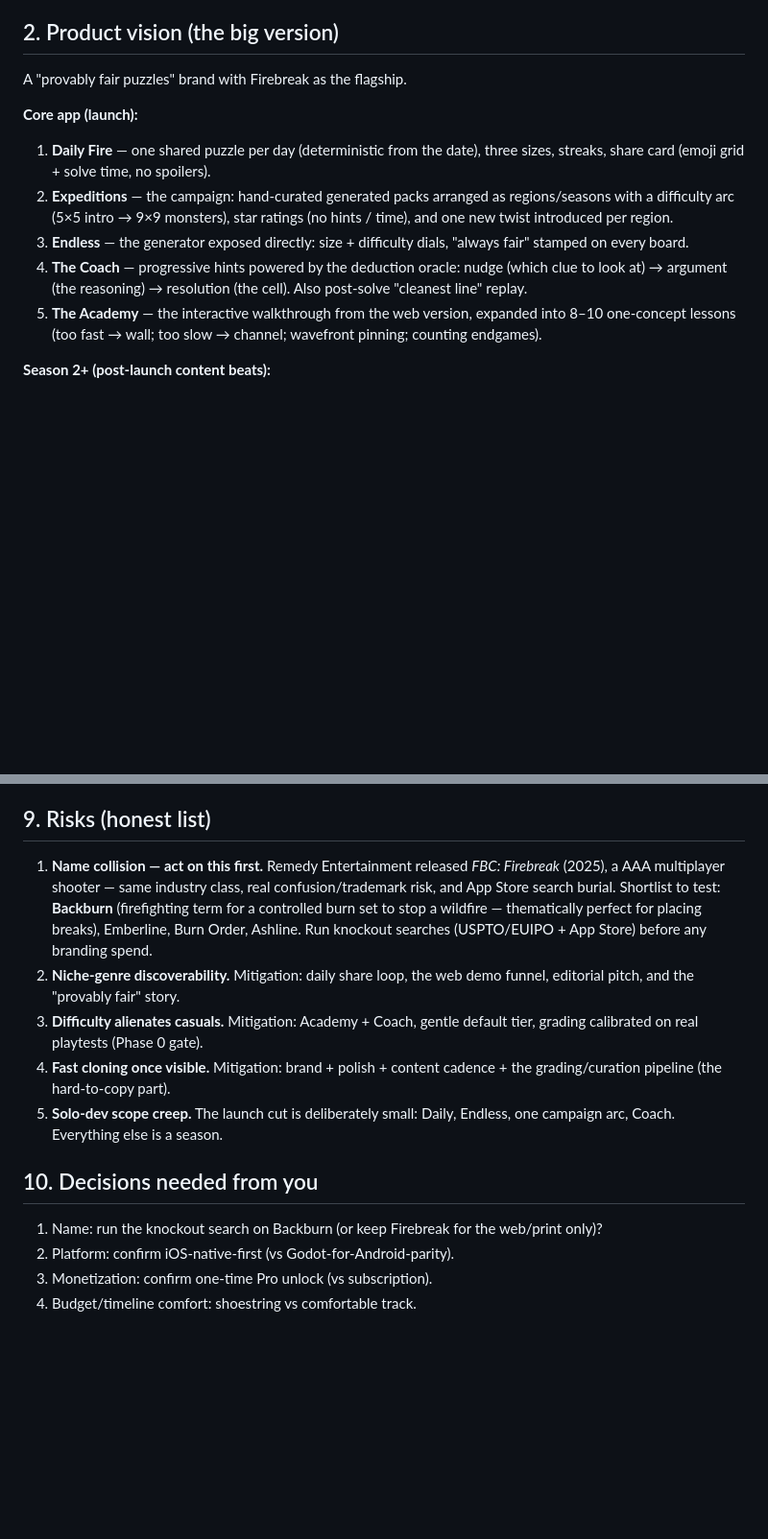
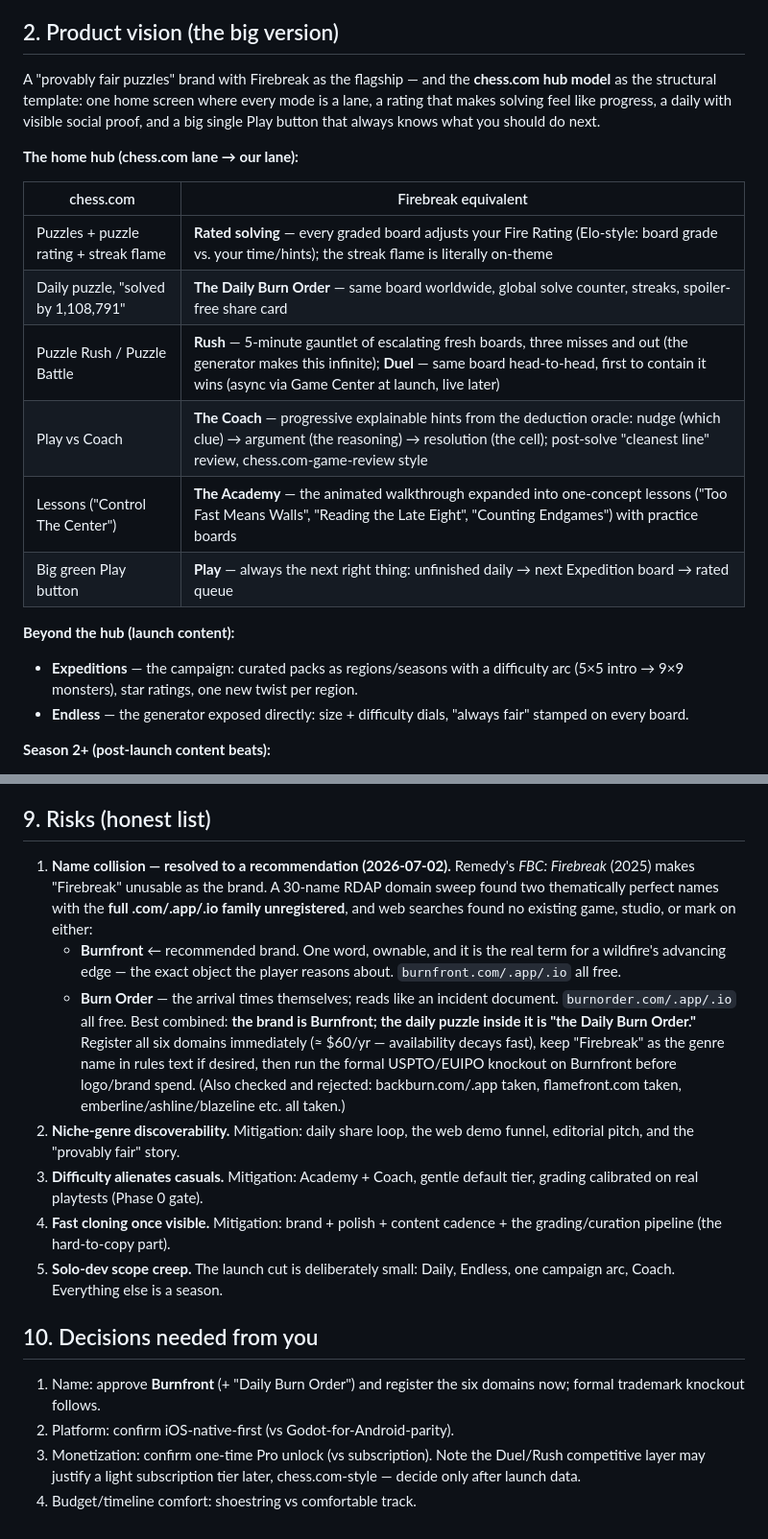
Before and after one commit to SvenVanderwegen/puzzle, a Markdown page: PLAN.md, 2 parts joined by grey strips. Shown at 96% size. Rendered like a GitHub page; blank space fills up the shorter version.

Commit message:
Name research and chess.com hub model in the plan
Naming: RDAP sweep of 30+ thematic .com candidates plus .app/.io for
finalists. Two full-family availabilities found: burnfront and
burnorder (both .com/.app/.io unregistered); web collision checks
clean for both. Recommendation: brand = Burnfront (the real term for a
wildfire's advancing edge), with the daily puzzle named 'the Daily
Burn Order'. Backburn and flamefront eliminated (domains taken).

Product: restructured the core-app vision around the chess.com hub
model - a lane-per-mode home screen mapped one-to-one (rated solving
with a Fire Rating and streak flame, daily with global solve counter,
Rush gauntlet and head-to-head Duel, explainable-hint Coach with
post-solve review, Academy lessons, and a single smart Play button).

Co-Authored-By: Claude Fable 5 <noreply@anthropic.com>
Claude-Session: https://claude.ai/code/session_01TSkpP2J39YL89kWR9gJQ6n

```diff
--- a/PLAN.md
+++ b/PLAN.md
@@ -29,23 +29,29 @@ skin.
 
 ## 2. Product vision (the big version)
 
-A "provably fair puzzles" brand with Firebreak as the flagship.
+A "provably fair puzzles" brand with Firebreak as the flagship — and the
+**chess.com hub model** as the structural template: one home screen where
+every mode is a lane, a rating that makes solving feel like progress, a
+daily with visible social proof, and a big single Play button that always
+knows what you should do next.
 
-**Core app (launch):**
-1. **Daily Fire** — one shared puzzle per day (deterministic from the
-   date), three sizes, streaks, share card (emoji grid + solve time, no
-   spoilers).
-2. **Expeditions** — the campaign: hand-curated generated packs arranged
-   as regions/seasons with a difficulty arc (5×5 intro → 9×9 monsters),
-   star ratings (no hints / time), and one new twist introduced per region.
-3. **Endless** — the generator exposed directly: size + difficulty dials,
-   "always fair" stamped on every board.
-4. **The Coach** — progressive hints powered by the deduction oracle:
-   nudge (which clue to look at) → argument (the reasoning) → resolution
-   (the cell). Also post-solve "cleanest line" replay.
-5. **The Academy** — the interactive walkthrough from the web version,
-   expanded into 8–10 one-concept lessons (too fast → wall; too slow →
-   channel; wavefront pinning; counting endgames).
+**The home hub (chess.com lane → our lane):**
+
+| chess.com | Firebreak equivalent |
+|---|---|
+| Puzzles + puzzle rating + streak flame | **Rated solving** — every graded board adjusts your Fire Rating (Elo-style: board grade vs. your time/hints); the streak flame is literally on-theme |
+| Daily puzzle, "solved by 1,108,791" | **The Daily Burn Order** — same board worldwide, global solve counter, streaks, spoiler-free share card |
+| Puzzle Rush / Puzzle Battle | **Rush** — 5-minute gauntlet of escalating fresh boards, three misses and out (the generator makes this infinite); **Duel** — same board head-to-head, first to contain it wins (async via Game Center at launch, live later) |
+| Play vs Coach | **The Coach** — progressive explainable hints from the deduction oracle: nudge (which clue) → argument (the reasoning) → resolution (the cell); post-solve "cleanest line" review, chess.com-game-review style |
+| Lessons ("Control The Center") | **The Academy** — the animated walkthrough expanded into one-concept lessons ("Too Fast Means Walls", "Reading the Late Eight", "Counting Endgames") with practice boards |
+| Big green Play button | **Play** — always the next right thing: unfinished daily → next Expedition board → rated queue |
+
+**Beyond the hub (launch content):**
+* **Expeditions** — the campaign: curated packs as regions/seasons with a
+  difficulty arc (5×5 intro → 9×9 monsters), star ratings, one new twist
+  per region.
+* **Endless** — the generator exposed directly: size + difficulty dials,
+  "always fair" stamped on every board.
 
 **Season 2+ (post-launch content beats):**
 * Variant mechanics as seasons: multiple sparks (fronts merge), hidden N,
@@ -181,13 +187,23 @@ comfortable.**
 
 ## 9. Risks (honest list)
 
-1. **Name collision — act on this first.** Remedy Entertainment released
-   *FBC: Firebreak* (2025), a AAA multiplayer shooter — same industry
-   class, real confusion/trademark risk, and App Store search burial.
-   Shortlist to test: **Backburn** (firefighting term for a controlled
-   burn set to stop a wildfire — thematically perfect for placing
-   breaks), Emberline, Burn Order, Ashline. Run knockout searches
-   (USPTO/EUIPO + App Store) before any branding spend.
+1. **Name collision — resolved to a recommendation (2026-07-02).**
+   Remedy's *FBC: Firebreak* (2025) makes "Firebreak" unusable as the
+   brand. A 30-name RDAP domain sweep found two thematically perfect
+   names with the **full .com/.app/.io family unregistered**, and web
+   searches found no existing game, studio, or mark on either:
+   * **Burnfront** ← recommended brand. One word, ownable, and it is the
+     real term for a wildfire's advancing edge — the exact object the
+     player reasons about. `burnfront.com/.app/.io` all free.
+   * **Burn Order** — the arrival times themselves; reads like an
+     incident document. `burnorder.com/.app/.io` all free.
+   Best combined: **the brand is Burnfront; the daily puzzle inside it
+   is "the Daily Burn Order."** Register all six domains immediately
+   (≈ $60/yr — availability decays fast), keep "Firebreak" as the genre
+   name in rules text if desired, then run the formal USPTO/EUIPO
+   knockout on Burnfront before logo/brand spend. (Also checked and
+   rejected: backburn.com/.app taken, flamefront.com taken,
+   emberline/ashline/blazeline etc. all taken.)
 2. **Niche-genre discoverability.** Mitigation: daily share loop, the
    web demo funnel, editorial pitch, and the "provably fair" story.
 3. **Difficulty alienates casuals.** Mitigation: Academy + Coach, gentle
@@ -199,8 +215,10 @@ comfortable.**
 
 ## 10. Decisions needed from you
 
-1. Name: run the knockout search on Backburn (or keep Firebreak for the
-   web/print only)?
+1. Name: approve **Burnfront** (+ "Daily Burn Order") and register the
+   six domains now; formal trademark knockout follows.
 2. Platform: confirm iOS-native-first (vs Godot-for-Android-parity).
-3. Monetization: confirm one-time Pro unlock (vs subscription).
+3. Monetization: confirm one-time Pro unlock (vs subscription). Note the
+   Duel/Rush competitive layer may justify a light subscription tier
+   later, chess.com-style — decide only after launch data.
 4. Budget/timeline comfort: shoestring vs comfortable track.
```
